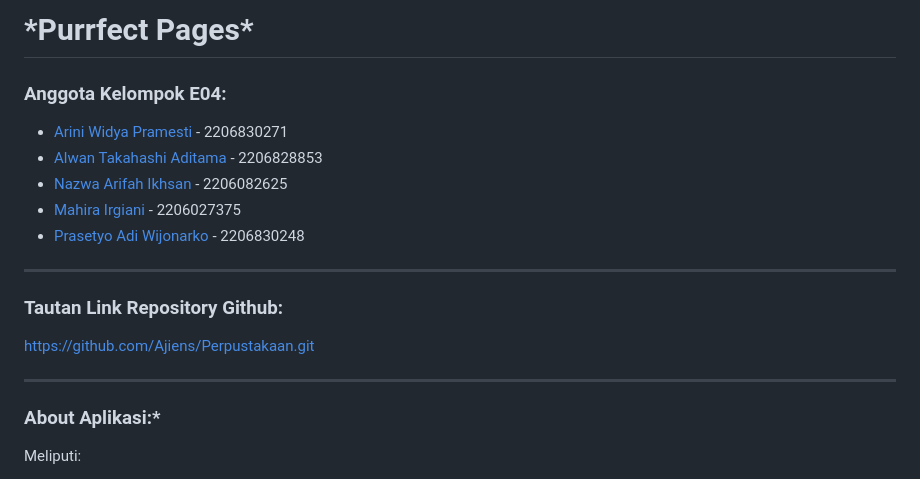
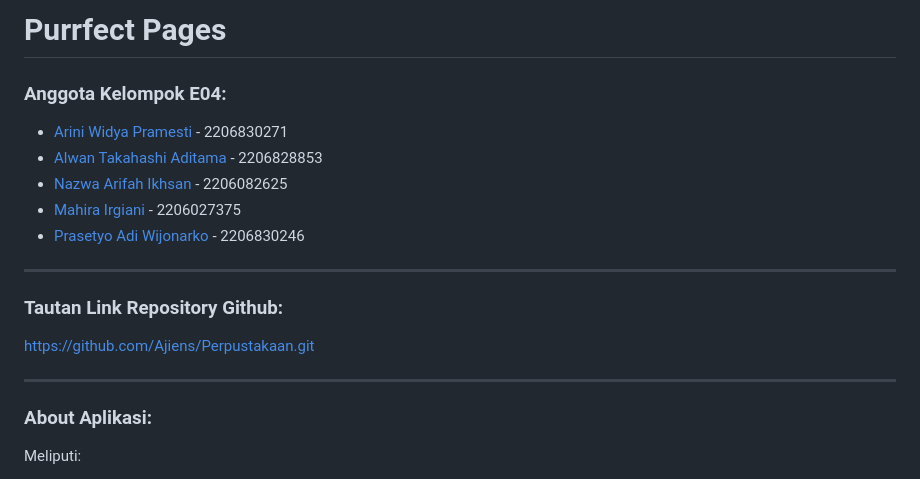
Before and after one commit to Ajiens/Perpustakaan-deploy, a Markdown page: README.md, the part around one of its changes. Rendered like a GitHub page.

Commit message:
Update README.md
Sedikit perbaikan

```diff
--- a/README.md
+++ b/README.md
@@ -1,18 +1,18 @@
-<h1>*Purrfect Pages*</h3>
+<h1>Purrfect Pages</h3>
 
 ### **Anggota Kelompok E04**:
 - [Arini Widya Pramesti](https://github.com/widyaprms) - 2206830271
 - [Alwan Takahashi Aditama](https://github.com/Ajiens) - 2206828853
 - [Nazwa Arifah Ikhsan](https://github.com/nazwaikhsan) - 2206082625
 - [Mahira Irgiani](https://github.com/mahirairgn) - 2206027375
-- [Prasetyo Adi Wijonarko](https://github.com/prasetyoadii) - 2206830248
+- [Prasetyo Adi Wijonarko](https://github.com/prasetyoadii) - 2206830246
 <hr>
 
 ### **Tautan Link Repository Github:**
 https://github.com/Ajiens/Perpustakaan.git
 <hr>
 
-### **About Aplikasi:***
+### **About Aplikasi:**
 Meliputi:
 - **Latar Belakang**<br>
 Di era digital ini, perpustakaan harus mengikuti perkembangan teknologi agar dapat memenuhi kebutuhan penggunanya yang semakin banyak dan beragam. Semua kalangan, mulai dari siswa, mahasiswa, guru, hingga masyarakat umum, telah terbiasa dengan kemudahan akses informasi melalui internet dan aplikasi. Kami memahami bahwa untuk mempertahankan relevansinya, perpustakaan fisik perlu berinovasi dan menyediakan solusi yang memadai. Kami melihat adanya kebutuhan mendesak untuk mengembangkan aplikasi peminjaman buku agar perpustakaan dapat mengelola peminjaman dengan lebih efisien. Aplikasi ini tidak hanya menyederhanakan proses peminjaman buku, tetapi juga memastikan bahwa pengguna dapat mencari buku dengan mudah, memeriksa ketersediaan, dan melakukan peminjaman buku.
```
Also changed, not shown: other parts of README.md (+1 -1 lines).
